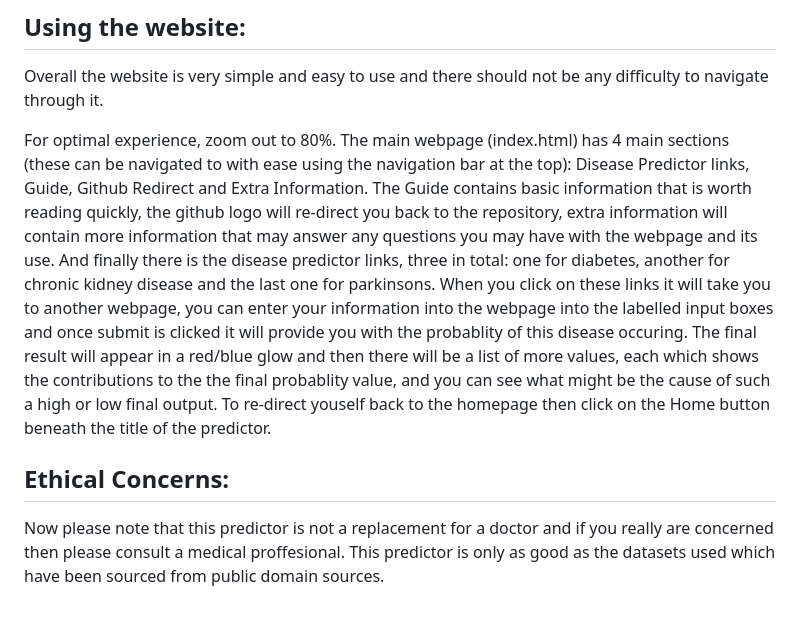
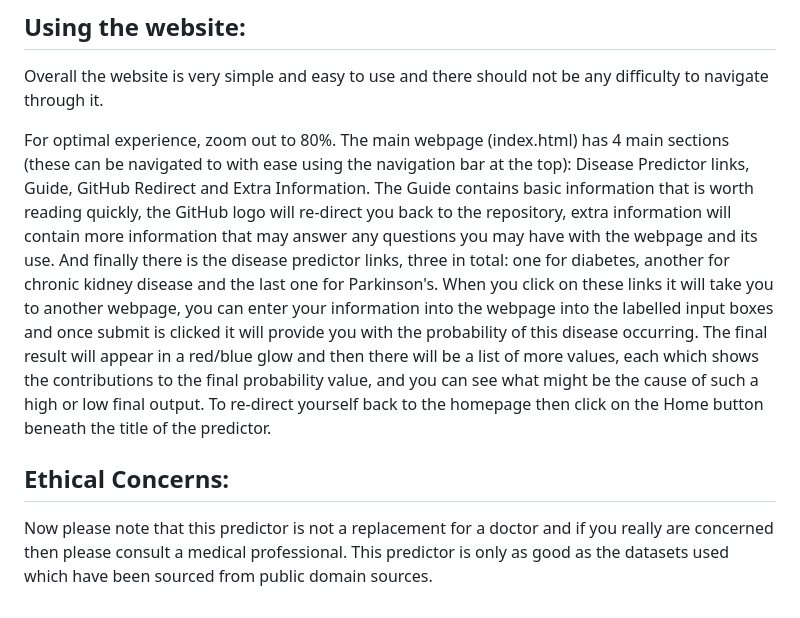
Before and after one commit to Biranavan-Sritharan/Machine-Learning-Disease-Predictor, a Markdown page: README.md, the part around one of its changes. GitHub-like rendering.

```diff
--- a/README.md
+++ b/README.md
@@ -52,7 +52,7 @@ But please note that these venv set ups or npm package installations is for unus
 ## Using the website:
 Overall the website is very simple and easy to use and there should not be any difficulty to navigate through it.
 
-For optimal experience, zoom out to 80%. The main webpage (index.html) has 4 main sections (these can be navigated to with ease using the navigation bar at the top): Disease Predictor links, Guide, Github Redirect and Extra Information. The Guide contains basic information that is worth reading quickly, the github logo will re-direct you back to the repository, extra information will contain more information that may answer any questions you may have with the webpage and its use. And finally there is the disease predictor links, three in total: one for diabetes, another for chronic kidney disease and the last one for parkinsons. When you click on these links it will take you to another webpage, you can enter your information into the webpage into the labelled input boxes and once submit is clicked it will provide you with the probablity of this disease occuring. The final result will appear in a red/blue glow and then there will be a list of more values, each which shows the contributions to the the final probablity value, and you can see what might be the cause of such a high or low final output. To re-direct youself back to the homepage then click on the Home button beneath the title of the predictor.
+For optimal experience, zoom out to 80%. The main webpage (index.html) has 4 main sections (these can be navigated to with ease using the navigation bar at the top): Disease Predictor links, Guide, GitHub Redirect and Extra Information. The Guide contains basic information that is worth reading quickly, the GitHub logo will re-direct you back to the repository, extra information will contain more information that may answer any questions you may have with the webpage and its use. And finally there is the disease predictor links, three in total: one for diabetes, another for chronic kidney disease and the last one for Parkinson's. When you click on these links it will take you to another webpage, you can enter your information into the webpage into the labelled input boxes and once submit is clicked it will provide you with the probability of this disease occurring. The final result will appear in a red/blue glow and then there will be a list of more values, each which shows the contributions to the final probability value, and you can see what might be the cause of such a high or low final output. To re-direct yourself back to the homepage then click on the Home button beneath the title of the predictor.
 
 ## Ethical Concerns:
-Now please note that this predictor is not a replacement for a doctor and if you really are concerned then please consult a medical proffesional. This predictor is only as good as the datasets used which have been sourced from public domain sources.
+Now please note that this predictor is not a replacement for a doctor and if you really are concerned then please consult a medical professional. This predictor is only as good as the datasets used which have been sourced from public domain sources.
```
Also changed, not shown: other parts of README.md (+5 -5 lines).
